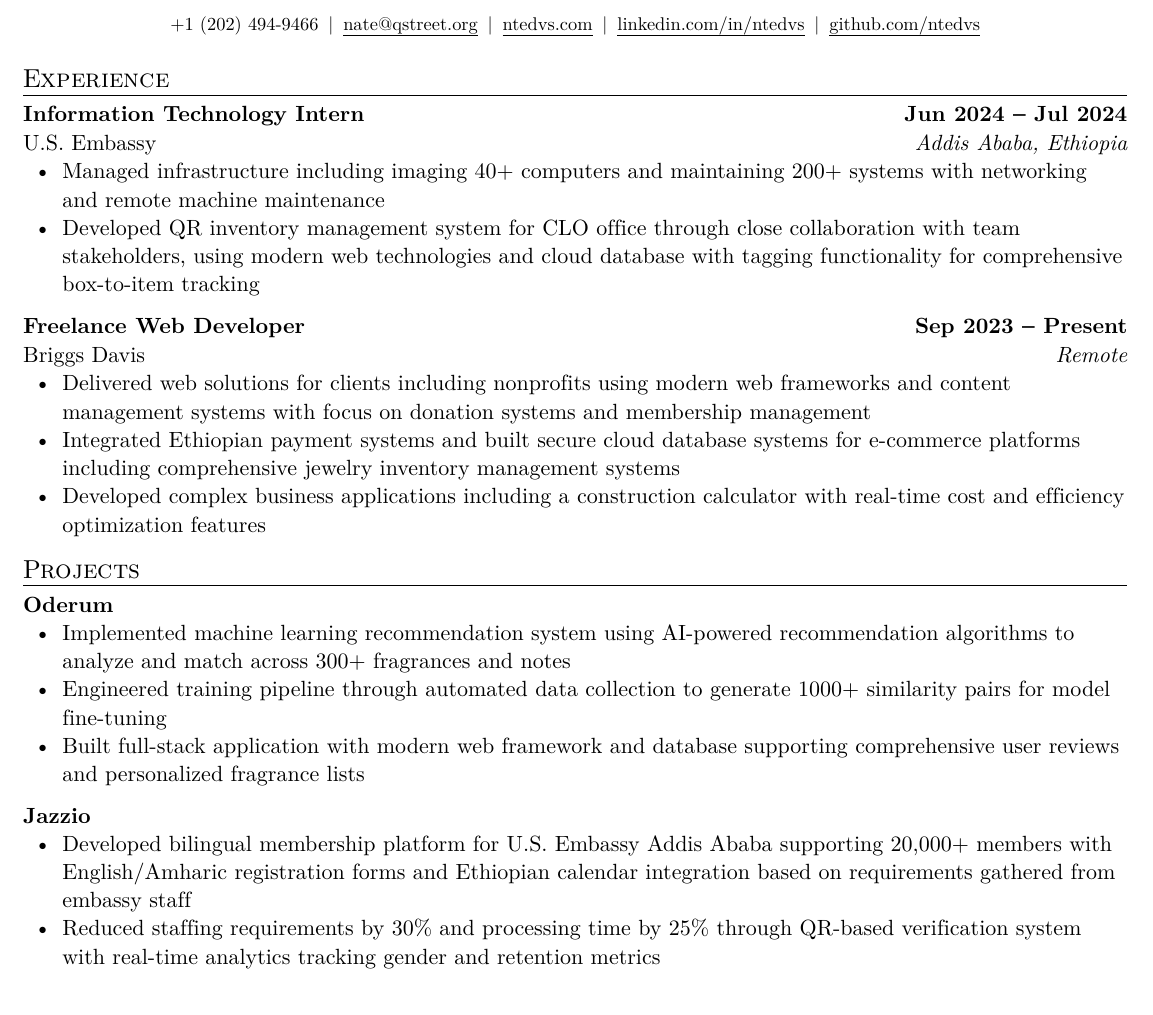
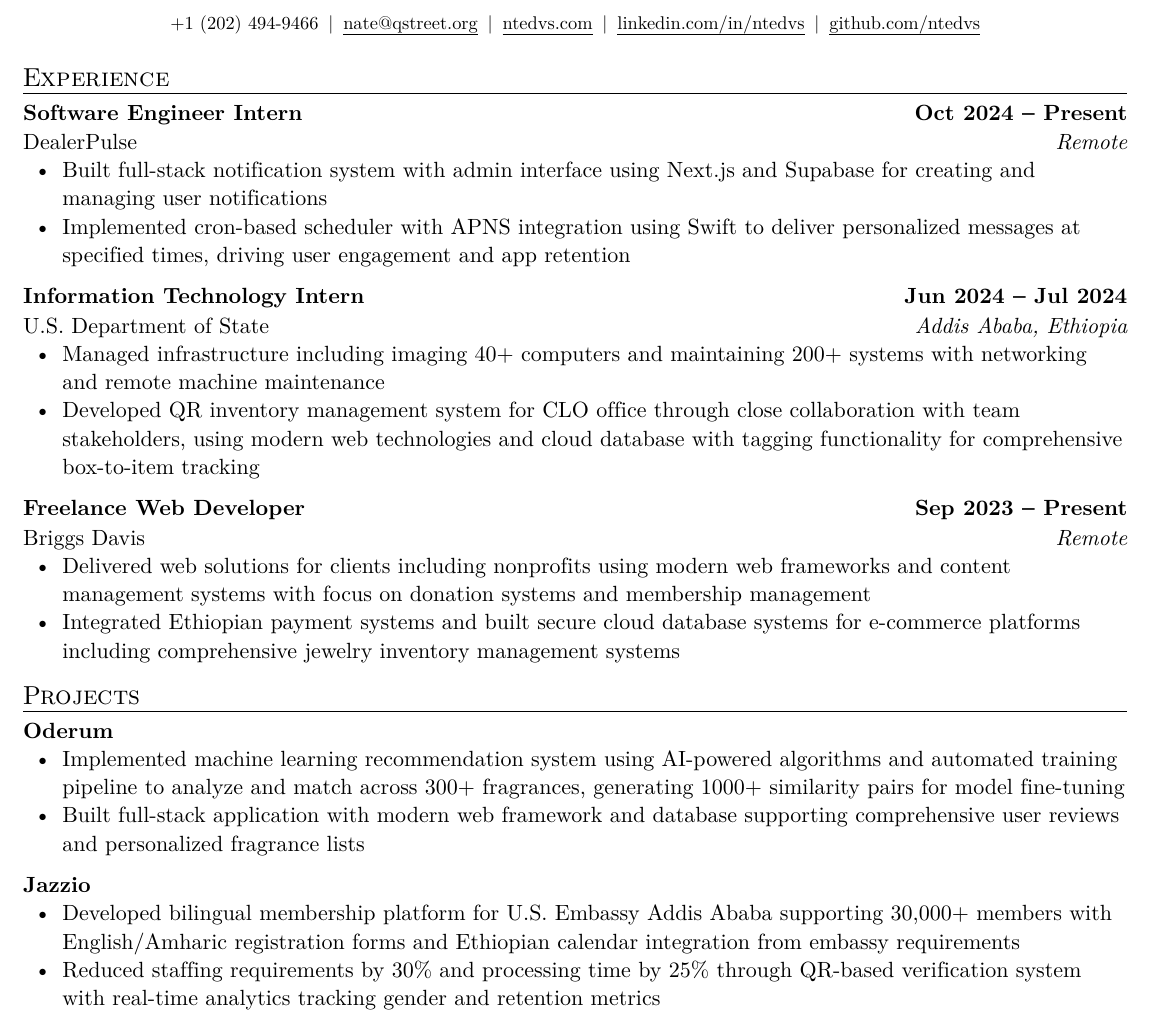
Before and after one commit to ntedvs/resume, a Typst document (resume.typ): part of the page, cut so that both start at the same text. The pictures show the PDF file resume.pdf that the author committed with the source.

Commit message:
add dealerpulse

```diff
--- a/resume.typ
+++ b/resume.typ
@@ -22,8 +22,19 @@
 
 #custom-title("Experience")[
   #work-heading(
+    "Software Engineer Intern",
+    "DealerPulse",
+    "Remote",
+    datetime(year: 2024, month: 10, day: 1),
+    "Present",
+  )[
+    - Built full-stack notification system with admin interface using Next.js and Supabase for creating and managing user notifications
+    - Implemented cron-based scheduler with APNS integration using Swift to deliver personalized messages at specified times, driving user engagement and app retention
+  ]
+
+  #work-heading(
     "Information Technology Intern",
-    "U.S. Embassy",
+    "U.S. Department of State",
     "Addis Ababa, Ethiopia",
     datetime(year: 2024, month: 6, day: 1),
     datetime(year: 2024, month: 7, day: 1),
@@ -41,19 +52,17 @@
   )[
     - Delivered web solutions for clients including nonprofits using modern web frameworks and content management systems with focus on donation systems and membership management
     - Integrated Ethiopian payment systems and built secure cloud database systems for e-commerce platforms including comprehensive jewelry inventory management systems
-    - Developed complex business applications including a construction calculator with real-time cost and efficiency optimization features
   ]
 ]
 
 #custom-title("Projects")[
   #project-heading("Oderum")[
-    - Implemented machine learning recommendation system using AI-powered recommendation algorithms to analyze and match across 300+ fragrances and notes
-    - Engineered training pipeline through automated data collection to generate 1000+ similarity pairs for model fine-tuning
+    - Implemented machine learning recommendation system using AI-powered algorithms and automated training pipeline to analyze and match across 300+ fragrances, generating 1000+ similarity pairs for model fine-tuning
     - Built full-stack application with modern web framework and database supporting comprehensive user reviews and personalized fragrance lists
   ]
 
   #project-heading("Jazzio")[
-    - Developed bilingual membership platform for U.S. Embassy Addis Ababa supporting 30,000+ members with English/Amharic registration forms and Ethiopian calendar integration based on requirements gathered from embassy staff
+    - Developed bilingual membership platform for U.S. Embassy Addis Ababa supporting 30,000+ members with English/Amharic registration forms and Ethiopian calendar integration from embassy requirements
     - Reduced staffing requirements by 30% and processing time by 25% through QR-based verification system with real-time analytics tracking gender and retention metrics
     - Implemented custom form validation using cloud database systems to handle Amharic text input and dual-language database architecture
   ]
```
Also changed, not shown: resume.pdf, resume.typ (2 more changed lines).
